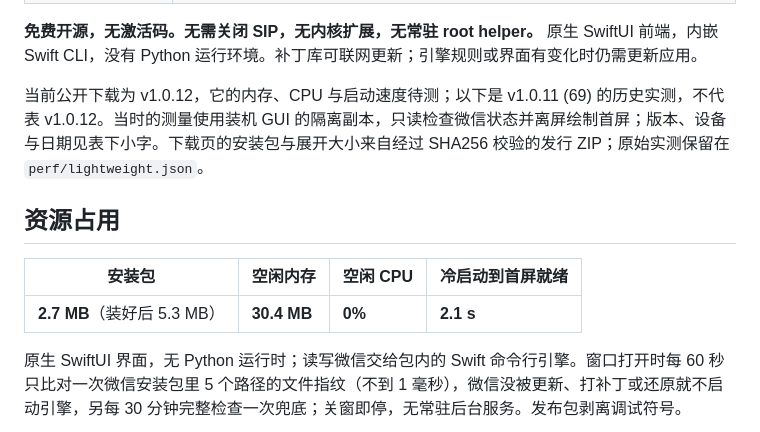
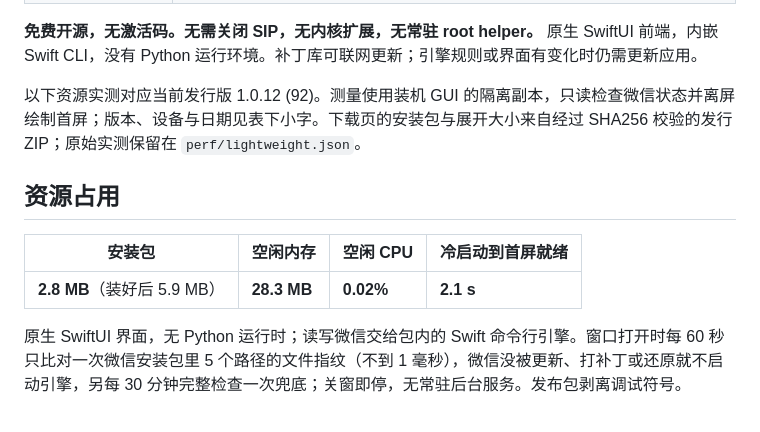
Before and after one commit to zengtianli/WeChatUnrevoke, a Markdown page: README.md, the part around one of its changes. Drawn GitHub-style.

```diff
--- a/README.md
+++ b/README.md
@@ -52,14 +52,14 @@
 
 **免费开源，无激活码。无需关闭 SIP，无内核扩展，无常驻 root helper。** 原生 SwiftUI 前端，内嵌 Swift CLI，没有 Python 运行环境。补丁库可联网更新；引擎规则或界面有变化时仍需更新应用。
 
-当前公开下载为 v1.0.12，它的内存、CPU 与启动速度待测；以下是 v1.0.11 (69) 的历史实测，不代表 v1.0.12。当时的测量使用装机 GUI 的隔离副本，只读检查微信状态并离屏绘制首屏；版本、设备与日期见表下小字。下载页的安装包与展开大小来自经过 SHA256 校验的发行 ZIP；原始实测保留在 `perf/lightweight.json`。
+以下资源实测对应当前发行版 1.0.12 (92)。测量使用装机 GUI 的隔离副本，只读检查微信状态并离屏绘制首屏；版本、设备与日期见表下小字。下载页的安装包与展开大小来自经过 SHA256 校验的发行 ZIP；原始实测保留在 `perf/lightweight.json`。
 
 <!-- lightweight:start -->
 ## 资源占用
 
 | 安装包 | 空闲内存 | 空闲 CPU | 冷启动到首屏就绪 |
 |---|---|---|---|
-| **2.7 MB**（装好后 5.3 MB） | **30.4 MB** | **0%** | **2.1 s** |
+| **2.8 MB**（装好后 5.9 MB） | **28.3 MB** | **0.02%** | **2.1 s** |
 
 原生 SwiftUI 界面，无 Python 运行时；读写微信交给包内的 Swift 命令行引擎。窗口打开时每 60 秒只比对一次微信安装包里 5 个路径的文件指纹（不到 1 毫秒），微信没被更新、打补丁或还原就不启动引擎，另每 30 分钟完整检查一次兜底；关窗即停，无常驻后台服务。发布包剥离调试符号。
 
```
Also changed, not shown: other parts of README.md (+1 -1 lines), README_EN.md (+3 -3 lines).
